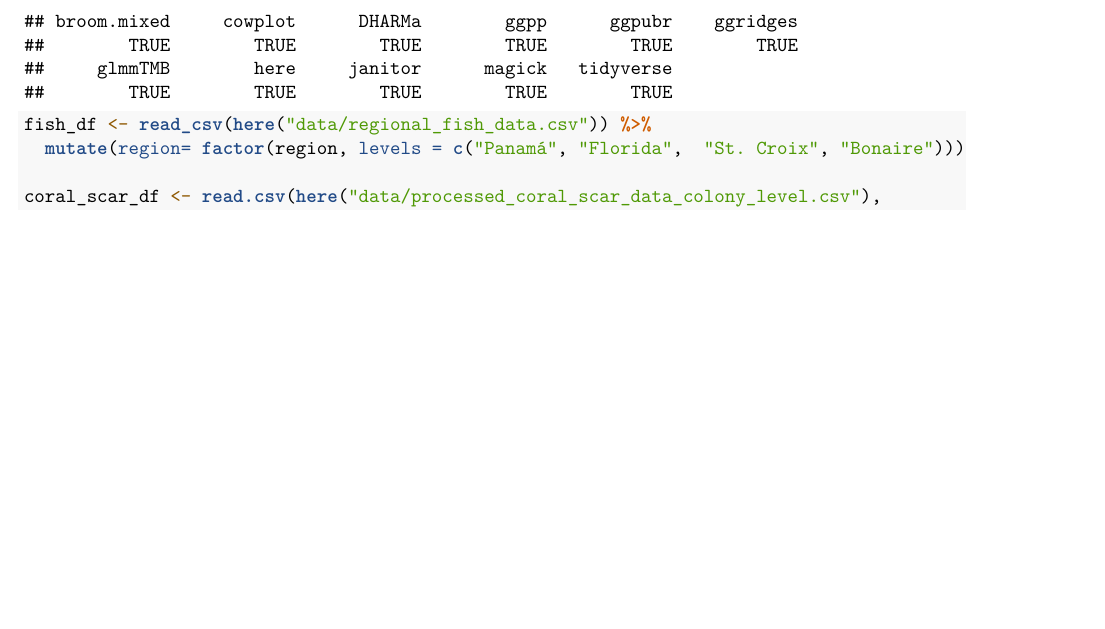
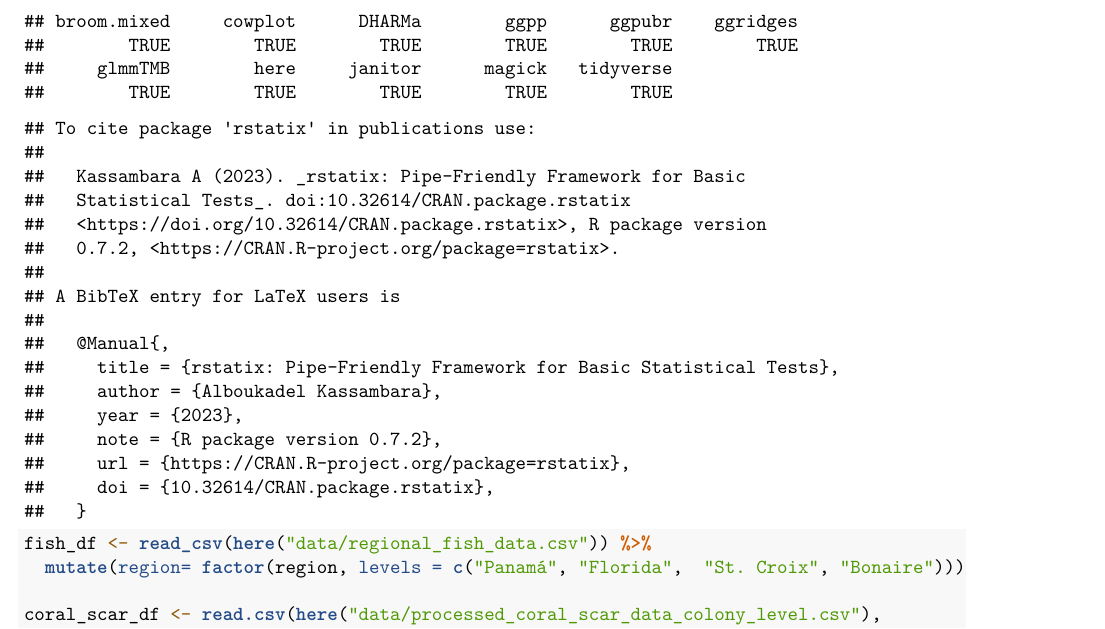
Before and after one commit to hannahrempel/ecological_drivers_corallivory, an R Markdown document (code/EDC_5_Data_analysis.Rmd): part of page 1 of 27 before the commit and part of page 1 of 28 after it, cut so that both start at the same text, the shorter picture padded with empty space. Rendered offline with R 4.5, knitr and Pandoc, then LaTeX, with nearby package versions.

````diff
--- a/code/EDC_5_Data_analysis.Rmd
+++ b/code/EDC_5_Data_analysis.Rmd
@@ -27,6 +27,8 @@
 
 packages <- c("broom.mixed", "cowplot", "DHARMa", "ggpp", "ggpubr", "ggridges", "glmmTMB", "here", "janitor", "magick", "tidyverse")
 sapply(packages, require, character.only = T)
+
+citation("rstatix")
 ```
 
 ```{r Reading in data, message = FALSE}
````
Also changed, not shown: 5 other files.
